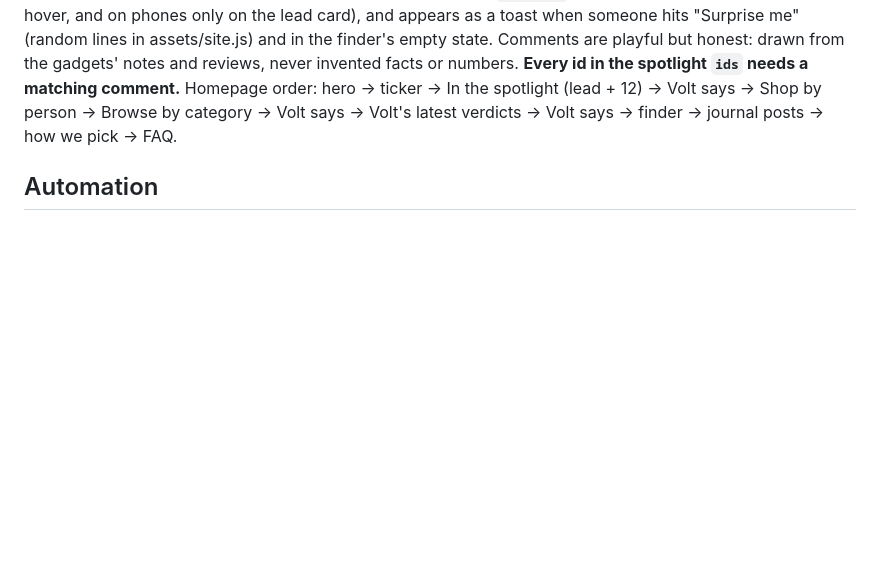
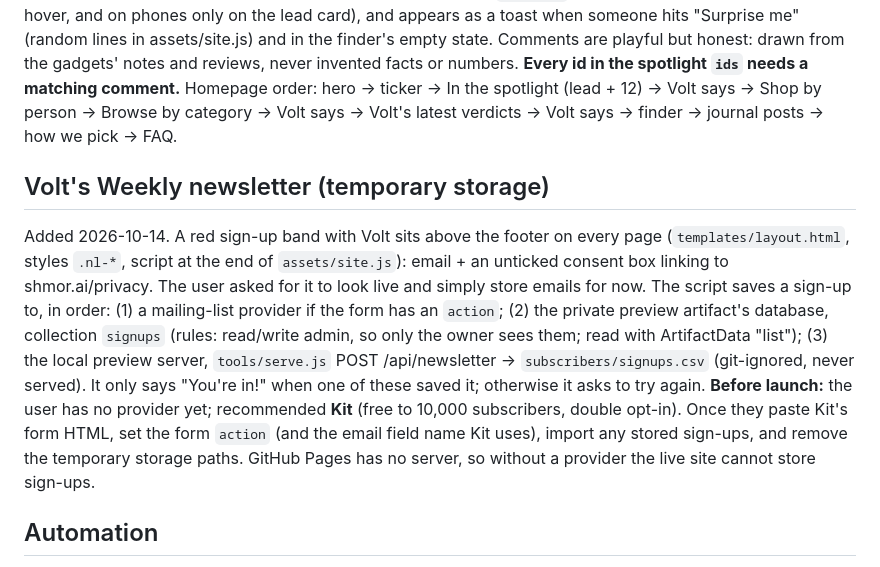
Before and after one commit to Shmorai/shmor-viralgadgets, a Markdown page: CLAUDE.md, the part around the change. Rendered like a GitHub page; blank space fills up the shorter version.

Commit message:
Briefing: Volt's Weekly sign-up storage
Co-Authored-By: Claude Opus 5.5 <noreply@anthropic.com>

```diff
--- a/CLAUDE.md
+++ b/CLAUDE.md
@@ -42,6 +42,9 @@ Added 2026-10-14. The user asked for twice-weekly reviews of trending items by a
 Added 2026-10-14 to make the site more fun (user request). Volt bobs in the hero with a speech bubble (`heroHtml` in home.json), pops up between sections with "Volt says" bubbles (`voltSays` block: `text` + `side` left/right), leaves a one-line comment on every spotlight card (`comments` map in the spotlight block; shown on hover, and on phones only on the lead card), and appears as a toast when someone hits "Surprise me" (random lines in assets/site.js) and in the finder's empty state. Comments are playful but honest: drawn from the gadgets' notes and reviews, never invented facts or numbers. **Every id in the spotlight `ids` needs a matching comment.**
 Homepage order: hero → ticker → In the spotlight (lead + 12) → Volt says → Shop by person → Browse by category → Volt says → Volt's latest verdicts → Volt says → finder → journal posts → how we pick → FAQ.
 
+## Volt's Weekly newsletter (temporary storage)
+Added 2026-10-14. A red sign-up band with Volt sits above the footer on every page (`templates/layout.html`, styles `.nl-*`, script at the end of `assets/site.js`): email + an unticked consent box linking to shmor.ai/privacy. The user asked for it to look live and simply store emails for now. The script saves a sign-up to, in order: (1) a mailing-list provider if the form has an `action`; (2) the private preview artifact's database, collection `signups` (rules: read/write admin, so only the owner sees them; read with ArtifactData "list"); (3) the local preview server, `tools/serve.js` POST /api/newsletter → `subscribers/signups.csv` (git-ignored, never served). It only says "You're in!" when one of these saved it; otherwise it asks to try again. **Before launch:** the user has no provider yet; recommended **Kit** (free to 10,000 subscribers, double opt-in). Once they paste Kit's form HTML, set the form `action` (and the email field name Kit uses), import any stored sign-ups, and remove the temporary storage paths. GitHub Pages has no server, so without a provider the live site cannot store sign-ups.
+
 ## Automation
 Scheduled task **"ViralGadgets: twice-weekly trending post + review"** (`viralgadgets-twice-weekly`), Tue + Fri ~10:20, runs while the Claude app is open, so the site gets **2 new journal posts + 2 new reviews every week**. Each run finds gadgets released or going viral in the last 7–14 days (dated, reputable sources), publishes 1 journal post on the newest release/viral trend + 1 Volt review, adds/updates gadgets (with checked photos), links them in, adds keywords, rebuilds, syncs the master, commits, and pushes the **private** site repo only (shmor-ai is committed, not pushed).
 
```
